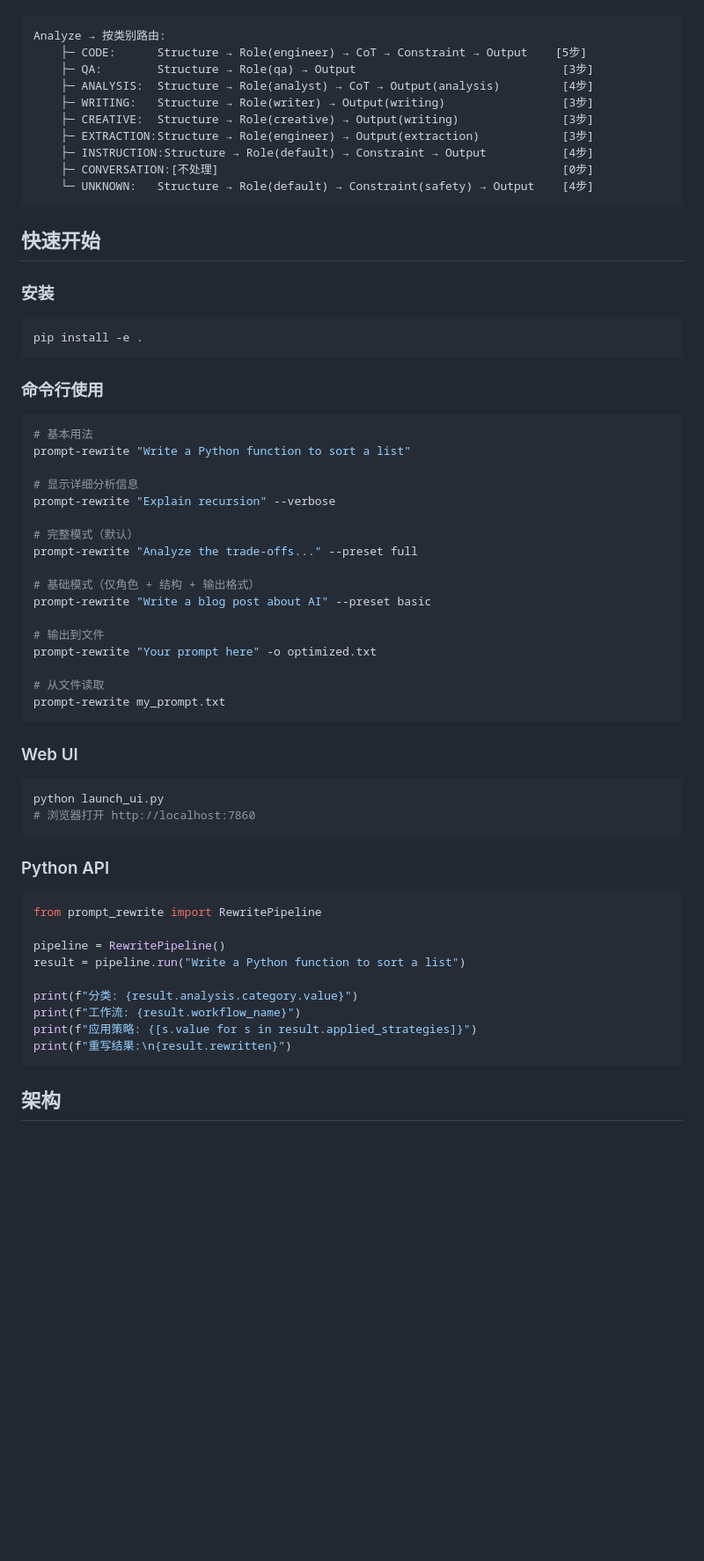
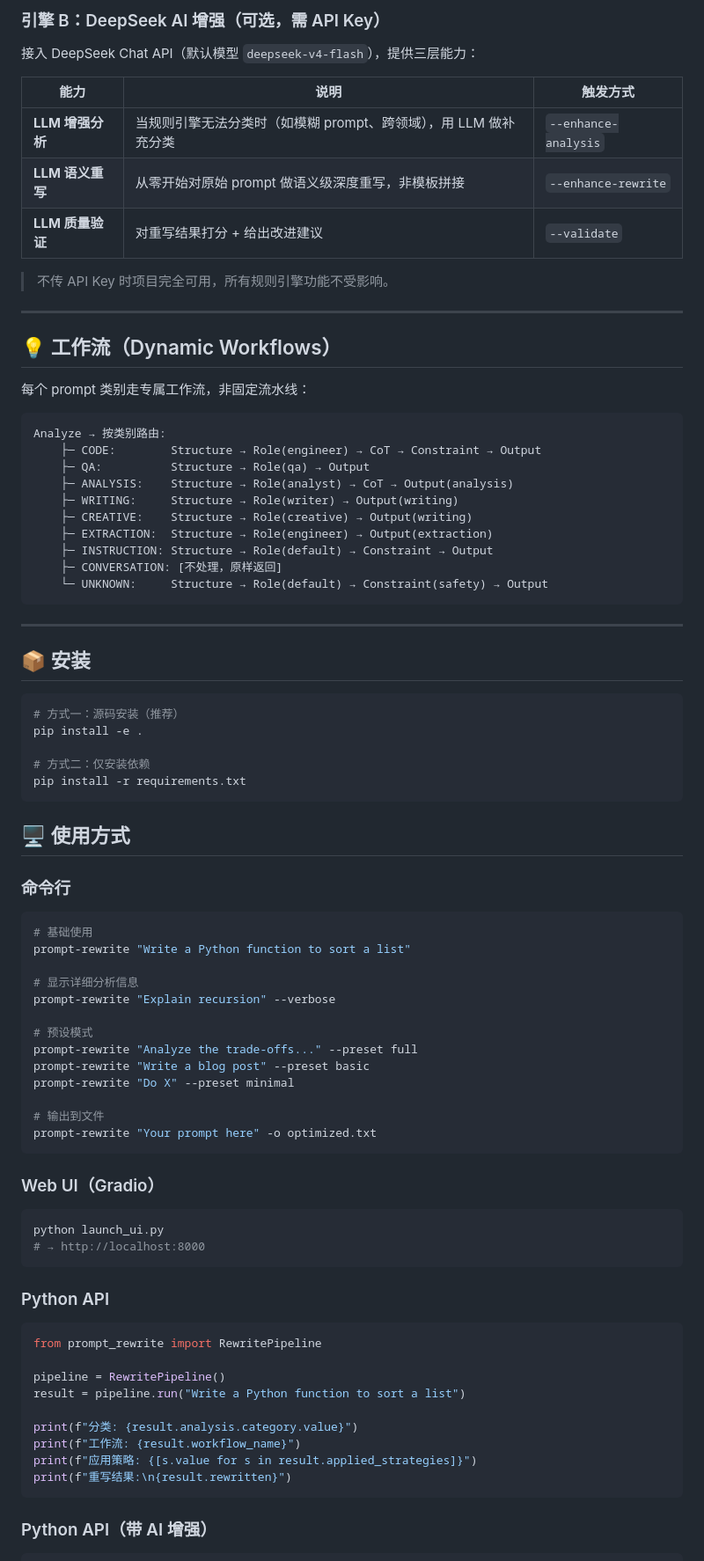
Before and after one commit to yinsang0910-star/prompt-rewrite, a Markdown page: README.md, the part around one of its changes. Shown at 88% size. GitHub-like rendering; blank space fills up the shorter version.

````diff
--- a/README.md
+++ b/README.md
@@ -36,52 +77,71 @@ PRS 是一个智能 prompt 重写系统，自动分析原始用户 prompt，并
+### 引擎 B：DeepSeek AI 增强（可选，需 API Key）
+
+接入 DeepSeek Chat API（默认模型 `deepseek-v4-flash`），提供三层能力：
+
+| 能力 | 说明 | 触发方式 |
+|------|------|----------|
+| **LLM 增强分析** | 当规则引擎无法分类时（如模糊 prompt、跨领域），用 LLM 做补充分类 | `--enhance-analysis` |
+| **LLM 语义重写** | 从零开始对原始 prompt 做语义级深度重写，非模板拼接 | `--enhance-rewrite` |
+| **LLM 质量验证** | 对重写结果打分 + 给出改进建议 | `--validate` |
+
+> 不传 API Key 时项目完全可用，所有规则引擎功能不受影响。
+
+---
+
+## 💡 工作流（Dynamic Workflows）
+
+每个 prompt 类别走专属工作流，非固定流水线：
 
 ```
 Analyze → 按类别路由:
-    ├─ CODE:      Structure → Role(engineer) → CoT → Constraint → Output    [5步]
-    ├─ QA:        Structure → Role(qa) → Output                              [3步]
-    ├─ ANALYSIS:  Structure → Role(analyst) → CoT → Output(analysis)         [4步]
-    ├─ WRITING:   Structure → Role(writer) → Output(writing)                 [3步]
-    ├─ CREATIVE:  Structure → Role(creative) → Output(writing)               [3步]
-    ├─ EXTRACTION:Structure → Role(engineer) → Output(extraction)            [3步]
-    ├─ INSTRUCTION:Structure → Role(default) → Constraint → Output           [4步]
-    ├─ CONVERSATION:[不处理]                                                  [0步]
-    └─ UNKNOWN:   Structure → Role(default) → Constraint(safety) → Output    [4步]
+    ├─ CODE:        Structure → Role(engineer) → CoT → Constraint → Output
+    ├─ QA:          Structure → Role(qa) → Output
+    ├─ ANALYSIS:    Structure → Role(analyst) → CoT → Output(analysis)
+    ├─ WRITING:     Structure → Role(writer) → Output(writing)
+    ├─ CREATIVE:    Structure → Role(creative) → Output(writing)
+    ├─ EXTRACTION:  Structure → Role(engineer) → Output(extraction)
+    ├─ INSTRUCTION: Structure → Role(default) → Constraint → Output
+    ├─ CONVERSATION: [不处理，原样返回]
+    └─ UNKNOWN:     Structure → Role(default) → Constraint(safety) → Output
 ```
 
-## 快速开始
+---
 
-### 安装
+## 📦 安装
 
 ```bash
+# 方式一：源码安装（推荐）
 pip install -e .
+
+# 方式二：仅安装依赖
+pip install -r requirements.txt
 ```
 
-### 命令行使用
+## 🖥️ 使用方式
+
+### 命令行
 
 ```bash
-# 基本用法
+# 基础使用
 prompt-rewrite "Write a Python function to sort a list"
 
 # 显示详细分析信息
 prompt-rewrite "Explain recursion" --verbose
 
-# 完整模式（默认）
+# 预设模式
 prompt-rewrite "Analyze the trade-offs..." --preset full
-
-# 基础模式（仅角色 + 结构 + 输出格式）
-prompt-rewrite "Write a blog post about AI" --preset basic
+prompt-rewrite "Write a blog post" --preset basic
+prompt-rewrite "Do X" --preset minimal
 
 # 输出到文件
 prompt-rewrite "Your prompt here" -o optimized.txt
-
-# 从文件读取
-prompt-rewrite my_prompt.txt
 ```
 
-### Web UI
+### Web UI（Gradio）
 
 ```bash
 python launch_ui.py
-# 浏览器打开 http://localhost:7860
+# → http://localhost:8000
 ```
 
 ### Python API
@@ -98,5 +158,5 @@ print(f"应用策略: {[s.value for s in result.applied_strategies]}")
 print(f"重写结果:\n{result.rewritten}")
 ```
 
-## 架构
+### Python API（带 AI 增强）
 
````
Also changed, not shown: other parts of README.md (+100 -56 lines), RELEASE_v0.2.0.md (added, +105 -0 lines).
